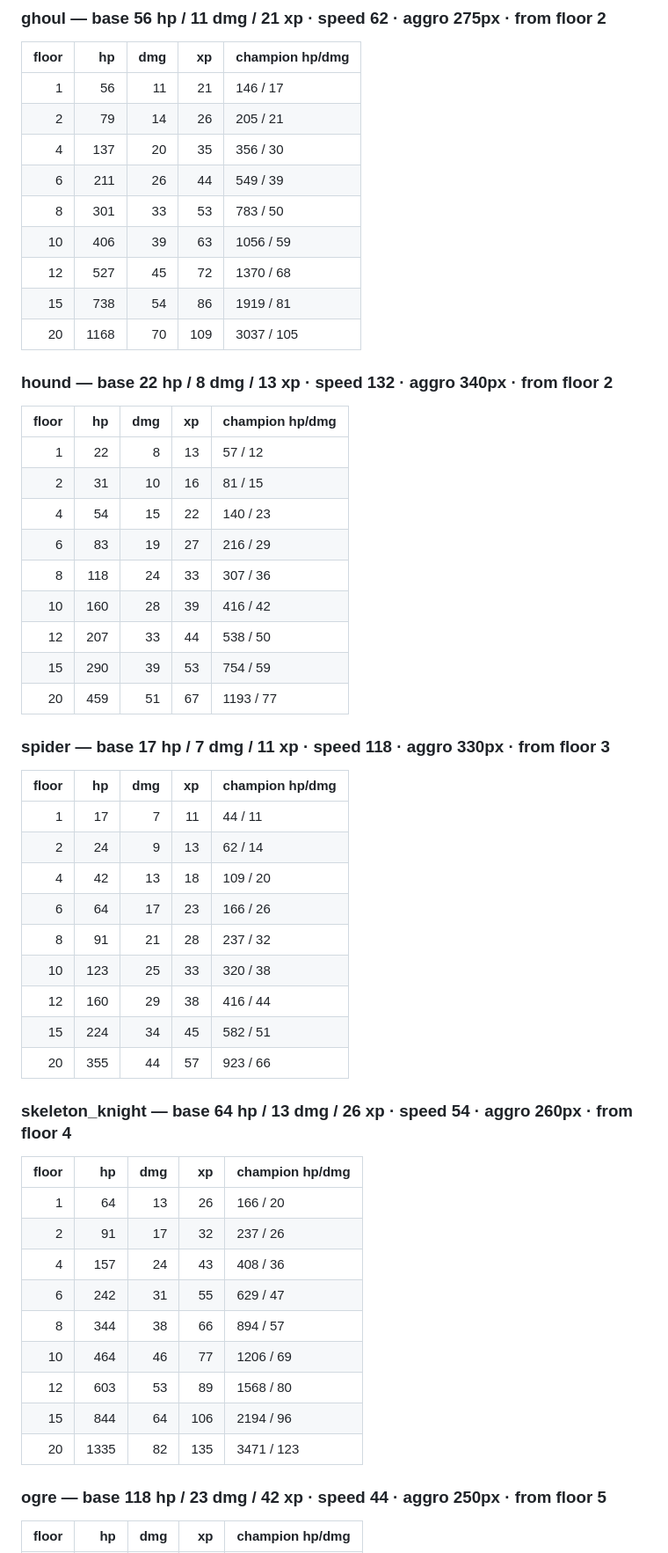
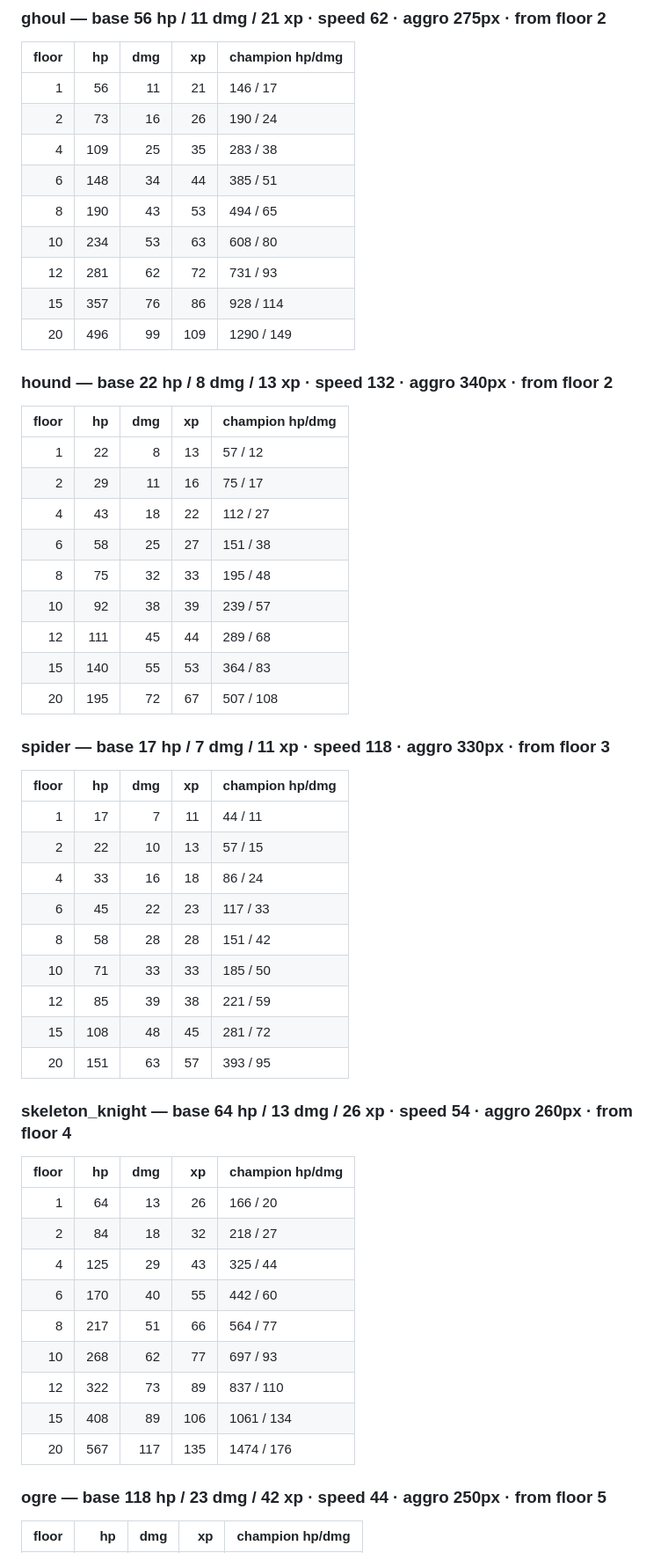
Before and after one commit to ivibedathing/dungeon-browser, a Markdown page: BALANCE.md, the part around one of its changes. Shown at 88% size. Drawn GitHub-style.

```diff
--- a/BALANCE.md
+++ b/BALANCE.md
@@ -114,56 +114,56 @@ Bosses (every 2nd floor, brute stock): ×8 HP, ×2 damage, ×10 XP, knockback ×
 | floor | hp | dmg | xp | champion hp/dmg |
 | ---: | ---: | ---: | ---: | --- |
 | 1 | 56 | 11 | 21 | 146 / 17 |
-| 2 | 79 | 14 | 26 | 205 / 21 |
-| 4 | 137 | 20 | 35 | 356 / 30 |
-| 6 | 211 | 26 | 44 | 549 / 39 |
-| 8 | 301 | 33 | 53 | 783 / 50 |
-| 10 | 406 | 39 | 63 | 1056 / 59 |
-| 12 | 527 | 45 | 72 | 1370 / 68 |
-| 15 | 738 | 54 | 86 | 1919 / 81 |
-| 20 | 1168 | 70 | 109 | 3037 / 105 |
+| 2 | 73 | 16 | 26 | 190 / 24 |
+| 4 | 109 | 25 | 35 | 283 / 38 |
+| 6 | 148 | 34 | 44 | 385 / 51 |
+| 8 | 190 | 43 | 53 | 494 / 65 |
+| 10 | 234 | 53 | 63 | 608 / 80 |
+| 12 | 281 | 62 | 72 | 731 / 93 |
+| 15 | 357 | 76 | 86 | 928 / 114 |
+| 20 | 496 | 99 | 109 | 1290 / 149 |
 
 ### hound — base 22 hp / 8 dmg / 13 xp · speed 132 · aggro 340px · from floor 2
 
 | floor | hp | dmg | xp | champion hp/dmg |
 | ---: | ---: | ---: | ---: | --- |
 | 1 | 22 | 8 | 13 | 57 / 12 |
-| 2 | 31 | 10 | 16 | 81 / 15 |
-| 4 | 54 | 15 | 22 | 140 / 23 |
-| 6 | 83 | 19 | 27 | 216 / 29 |
-| 8 | 118 | 24 | 33 | 307 / 36 |
-| 10 | 160 | 28 | 39 | 416 / 42 |
-| 12 | 207 | 33 | 44 | 538 / 50 |
-| 15 | 290 | 39 | 53 | 754 / 59 |
-| 20 | 459 | 51 | 67 | 1193 / 77 |
+| 2 | 29 | 11 | 16 | 75 / 17 |
+| 4 | 43 | 18 | 22 | 112 / 27 |
+| 6 | 58 | 25 | 27 | 151 / 38 |
+| 8 | 75 | 32 | 33 | 195 / 48 |
+| 10 | 92 | 38 | 39 | 239 / 57 |
+| 12 | 111 | 45 | 44 | 289 / 68 |
+| 15 | 140 | 55 | 53 | 364 / 83 |
+| 20 | 195 | 72 | 67 | 507 / 108 |
 
 ### spider — base 17 hp / 7 dmg / 11 xp · speed 118 · aggro 330px · from floor 3
 
 | floor | hp | dmg | xp | champion hp/dmg |
 | ---: | ---: | ---: | ---: | --- |
 | 1 | 17 | 7 | 11 | 44 / 11 |
-| 2 | 24 | 9 | 13 | 62 / 14 |
-| 4 | 42 | 13 | 18 | 109 / 20 |
-| 6 | 64 | 17 | 23 | 166 / 26 |
-| 8 | 91 | 21 | 28 | 237 / 32 |
-| 10 | 123 | 25 | 33 | 320 / 38 |
-| 12 | 160 | 29 | 38 | 416 / 44 |
-| 15 | 224 | 34 | 45 | 582 / 51 |
-| 20 | 355 | 44 | 57 | 923 / 66 |
+| 2 | 22 | 10 | 13 | 57 / 15 |
+| 4 | 33 | 16 | 18 | 86 / 24 |
+| 6 | 45 | 22 | 23 | 117 / 33 |
+| 8 | 58 | 28 | 28 | 151 / 42 |
+| 10 | 71 | 33 | 33 | 185 / 50 |
+| 12 | 85 | 39 | 38 | 221 / 59 |
+| 15 | 108 | 48 | 45 | 281 / 72 |
+| 20 | 151 | 63 | 57 | 393 / 95 |
 
 ### skeleton_knight — base 64 hp / 13 dmg / 26 xp · speed 54 · aggro 260px · from floor 4
 
 | floor | hp | dmg | xp | champion hp/dmg |
 | ---: | ---: | ---: | ---: | --- |
 | 1 | 64 | 13 | 26 | 166 / 20 |
-| 2 | 91 | 17 | 32 | 237 / 26 |
-| 4 | 157 | 24 | 43 | 408 / 36 |
-| 6 | 242 | 31 | 55 | 629 / 47 |
-| 8 | 344 | 38 | 66 | 894 / 57 |
-| 10 | 464 | 46 | 77 | 1206 / 69 |
-| 12 | 603 | 53 | 89 | 1568 / 80 |
-| 15 | 844 | 64 | 106 | 2194 / 96 |
-| 20 | 1335 | 82 | 135 | 3471 / 123 |
+| 2 | 84 | 18 | 32 | 218 / 27 |
+| 4 | 125 | 29 | 43 | 325 / 44 |
+| 6 | 170 | 40 | 55 | 442 / 60 |
+| 8 | 217 | 51 | 66 | 564 / 77 |
+| 10 | 268 | 62 | 77 | 697 / 93 |
+| 12 | 322 | 73 | 89 | 837 / 110 |
+| 15 | 408 | 89 | 106 | 1061 / 134 |
+| 20 | 567 | 117 | 135 | 1474 / 176 |
 
 ### ogre — base 118 hp / 23 dmg / 42 xp · speed 44 · aggro 250px · from floor 5
 
```
Also changed, not shown: other parts of BALANCE.md (+40 -40 lines).
